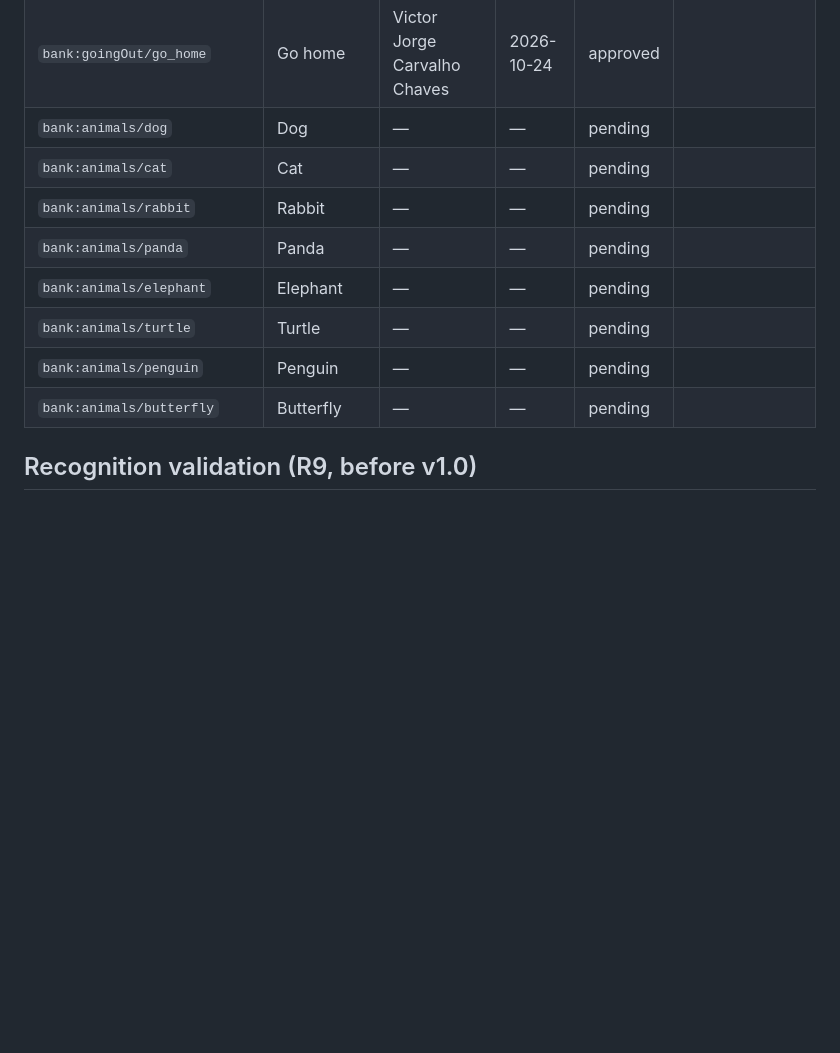
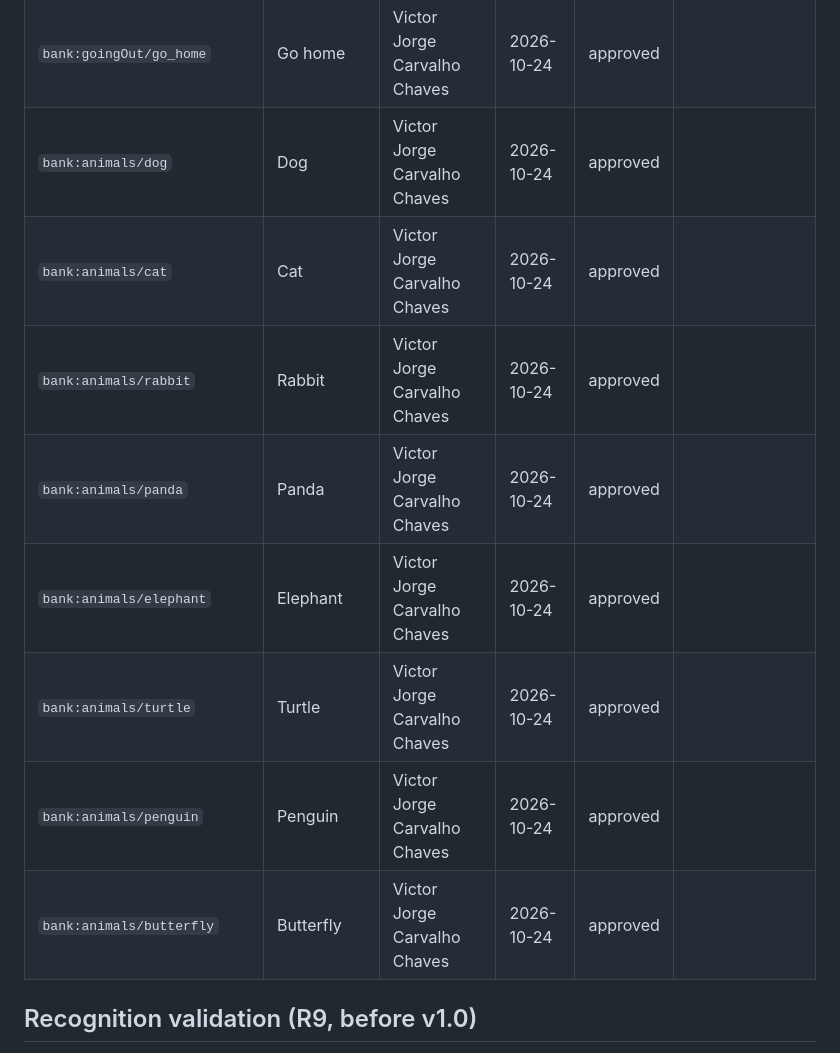
Before and after one commit to masterkey-07/kid-timer-app, a Markdown page: docs/assets-review.md, the part around the change. Rendered like a GitHub page; blank space fills up the shorter version.

Commit message:
docs(assets): approve the eight animal images
Victor reviewed the dog, cat, rabbit, panda, elephant, turtle, penguin
and butterfly against the R9 criteria and approved them; the animals
category (T111a) is complete.

Task: T111a

Co-Authored-By: Claude Opus 5.5 <noreply@anthropic.com>
Signed-off-by: Victor Jorge Carvalho Chaves <victorchaves03@gmail.com>

```diff
--- a/docs/assets-review.md
+++ b/docs/assets-review.md
@@ -65,14 +65,14 @@ people or symbols; the notes column flags what a reviewer should look at closely
 | `bank:goingOut/bike_ride`    | Bike ride       | Victor Jorge Carvalho Chaves | 2026-10-24 | approved |                                                        |
 | `bank:goingOut/shopping`     | Go shopping     | Victor Jorge Carvalho Chaves | 2026-10-24 | approved |                                                        |
 | `bank:goingOut/go_home`      | Go home         | Victor Jorge Carvalho Chaves | 2026-10-24 | approved |                                                        |
-| `bank:animals/dog`           | Dog             | —                            | —          | pending  |                                                        |
-| `bank:animals/cat`           | Cat             | —                            | —          | pending  |                                                        |
-| `bank:animals/rabbit`        | Rabbit          | —                            | —          | pending  |                                                        |
-| `bank:animals/panda`         | Panda           | —                            | —          | pending  |                                                        |
-| `bank:animals/elephant`      | Elephant        | —                            | —          | pending  |                                                        |
-| `bank:animals/turtle`        | Turtle          | —                            | —          | pending  |                                                        |
-| `bank:animals/penguin`       | Penguin         | —                            | —          | pending  |                                                        |
-| `bank:animals/butterfly`     | Butterfly       | —                            | —          | pending  |                                                        |
+| `bank:animals/dog`           | Dog             | Victor Jorge Carvalho Chaves | 2026-10-24 | approved |                                                        |
+| `bank:animals/cat`           | Cat             | Victor Jorge Carvalho Chaves | 2026-10-24 | approved |                                                        |
+| `bank:animals/rabbit`        | Rabbit          | Victor Jorge Carvalho Chaves | 2026-10-24 | approved |                                                        |
+| `bank:animals/panda`         | Panda           | Victor Jorge Carvalho Chaves | 2026-10-24 | approved |                                                        |
+| `bank:animals/elephant`      | Elephant        | Victor Jorge Carvalho Chaves | 2026-10-24 | approved |                                                        |
+| `bank:animals/turtle`        | Turtle          | Victor Jorge Carvalho Chaves | 2026-10-24 | approved |                                                        |
+| `bank:animals/penguin`       | Penguin         | Victor Jorge Carvalho Chaves | 2026-10-24 | approved |                                                        |
+| `bank:animals/butterfly`     | Butterfly       | Victor Jorge Carvalho Chaves | 2026-10-24 | approved |                                                        |
 
 ## Recognition validation (R9, before v1.0)
 
```
Also changed, not shown: specs/001-visual-timer/tasks.md (+1 -1 lines).
